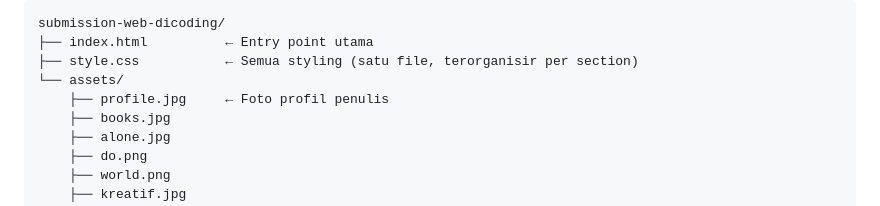
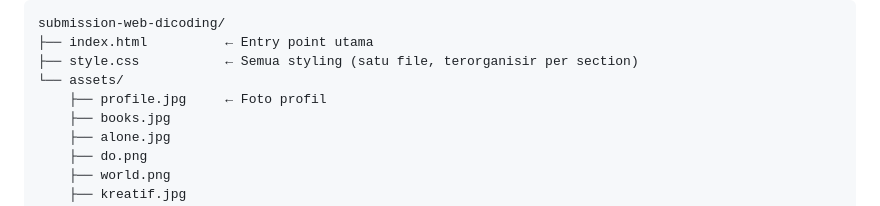
Before and after one commit to salsabilarh/article-web-dicoding, a Markdown page: readme.md, the part around one of its changes. Drawn GitHub-style.

Commit message:
fix: clean readme

```diff
--- a/readme.md
+++ b/readme.md
@@ -147,7 +147,7 @@ submission-web-dicoding/
 ├── index.html          ← Entry point utama
 ├── style.css           ← Semua styling (satu file, terorganisir per section)
 └── assets/
-    ├── profile.jpg     ← Foto profil penulis
+    ├── profile.jpg     ← Foto profil
     ├── books.jpg
     ├── alone.jpg
     ├── do.png
```
Also changed, not shown: other parts of readme.md (+6 -6 lines).
